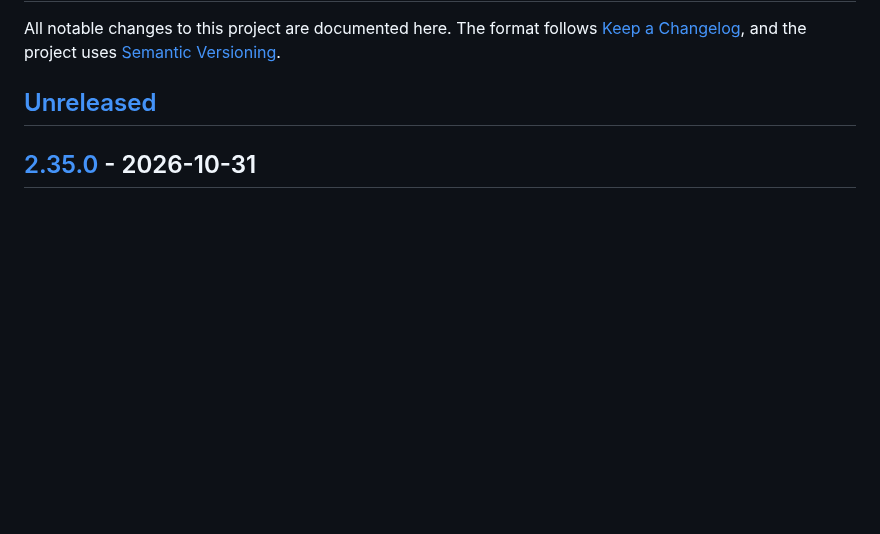
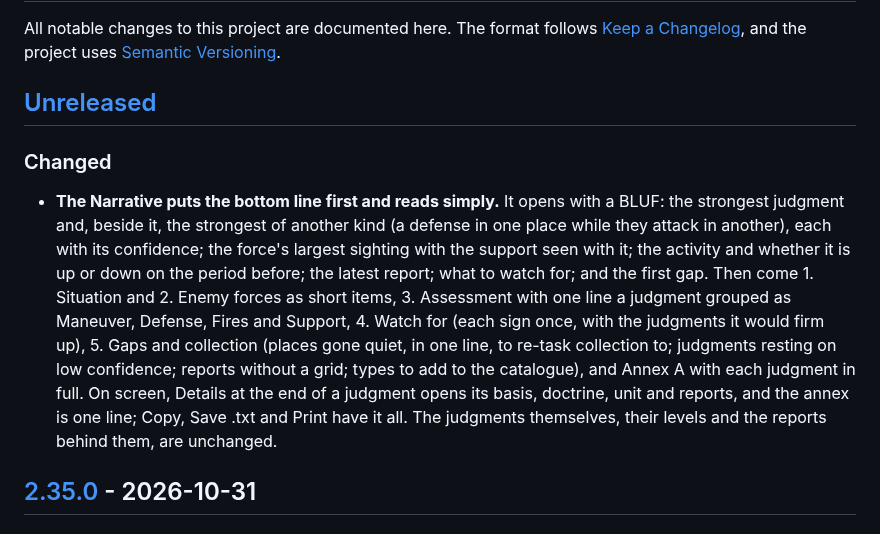
Before and after one commit to MaymiPR/Salt-Report-Workbench, a Markdown page: CHANGELOG.md, the part around the change. GitHub-like rendering; blank space fills up the shorter version.

```diff
--- a/CHANGELOG.md
+++ b/CHANGELOG.md
@@ -5,6 +5,24 @@ All notable changes to this project are documented here. The format follows
 [Semantic Versioning](https://semver.org/).
 
 ## [Unreleased]
+
+### Changed
+
+- **The Narrative puts the bottom line first and reads simply.** It opens
+  with a BLUF: the strongest judgment and, beside it, the strongest of another
+  kind (a defense in one place while they attack in another), each with its
+  confidence; the force's largest sighting with the support seen with it; the
+  activity and whether it is up or down on the period before; the latest
+  report; what to watch for; and the first gap. Then come 1. Situation and
+  2. Enemy forces as short items, 3. Assessment with one line a judgment
+  grouped as Maneuver, Defense, Fires and Support, 4. Watch for (each sign
+  once, with the judgments it would firm up), 5. Gaps and collection (places
+  gone quiet, in one line, to re-task collection to; judgments resting on low
+  confidence; reports without a grid; types to add to the catalogue), and
+  Annex A with each judgment in full. On screen, Details at the end of a
+  judgment opens its basis, doctrine, unit and reports, and the annex is one
+  line; Copy, Save .txt and Print have it all. The judgments themselves, their
+  levels and the reports behind them, are unchanged.
 
 ## [2.35.0] - 2026-10-31
 
```
Also changed, not shown: README.md (+7 -4 lines), docs/ARCHITECTURE.md (+19 -4 lines), docs/screenshots/narrative.png, 8 other files.
